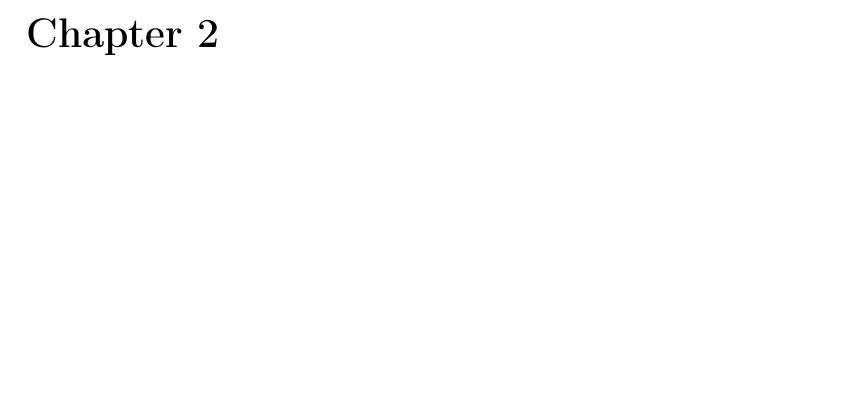
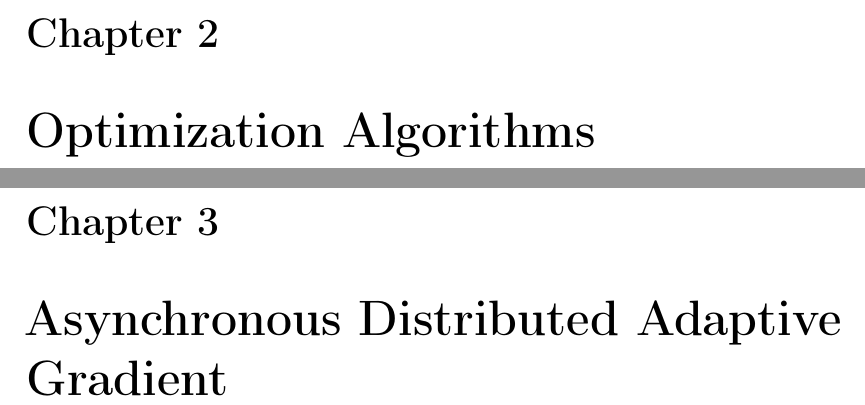
Before and after one commit to JoeriHermans/master-thesis, a LaTeX thesis (thesis/thesis.tex, which reads thesis/body/chapter_adag.tex, thesis/body/chapter_optimizers.tex): part of page 10 of 12 before the commit and two parts of pages 10 and 11 of 14 after it, the two joined at a grey line, cut so that both start at the same text, the shorter picture padded with empty space. Compiled offline with pdfLaTeX.

Commit message:
Add optimizers and ADAG chapter

```diff
--- /dev/null
+++ b/thesis/body/chapter_adag.tex
@@ -0,0 +1,11 @@
+% Chapter on Asynchronous Distributed Adaptive Gradient
+%
+% Developed for my Master Thesis at Maastricht University.
+% Based on Eugenio Senes's template at the University of Torino.
+%
+% By Joeri Hermans (joeri@joerihermans.com)
+%
+% Released under an MIT license. Share, modify and enjoy, but quote the author!
+
+\chapter{Asynchronous Distributed Adaptive Gradient}
+\label{chapter:asynchronous_distributed_adaptive_gradient}
--- /dev/null
+++ b/thesis/body/chapter_optimizers.tex
@@ -0,0 +1,11 @@
+% Chapter on Optimizers.
+%
+% Developed for my Master Thesis at Maastricht University.
+% Based on Eugenio Senes's template at the University of Torino.
+%
+% By Joeri Hermans (joeri@joerihermans.com)
+%
+% Released under an MIT license. Share, modify and enjoy, but quote the author!
+
+\chapter{Optimization Algorithms}
+\label{chapter:optimization_algorithms}
```
Also changed, not shown: thesis/thesis.tex (+2 -0 lines).
